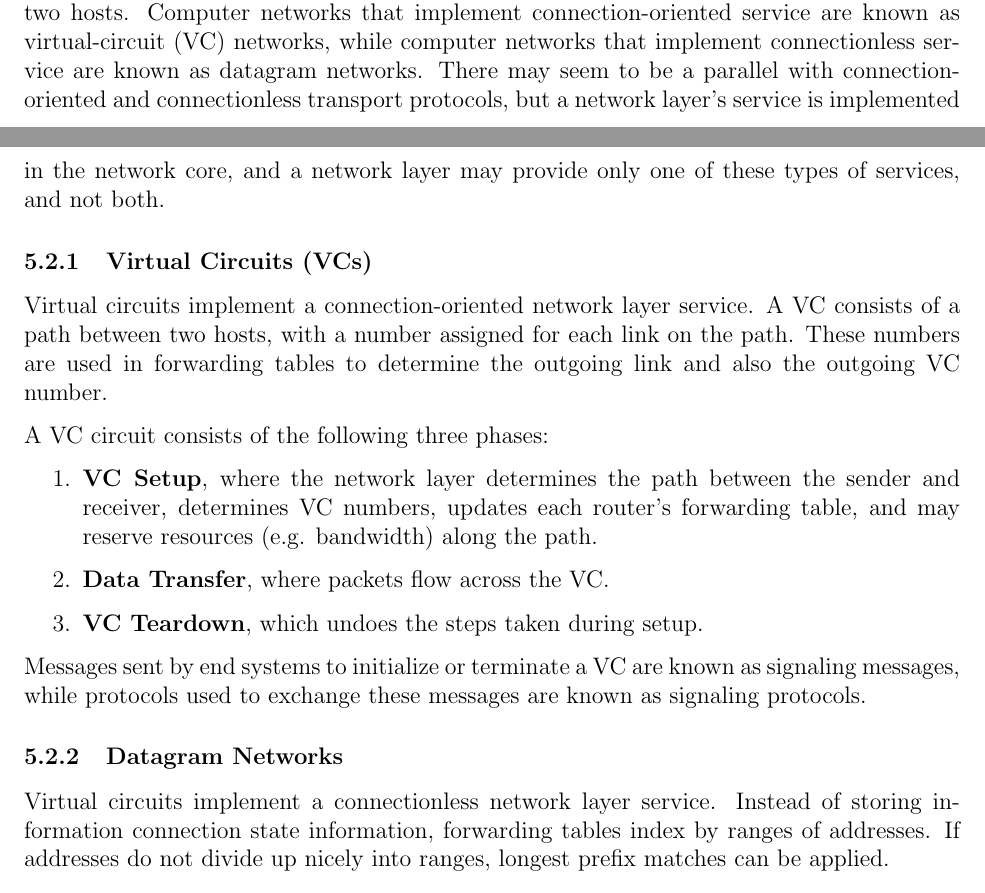
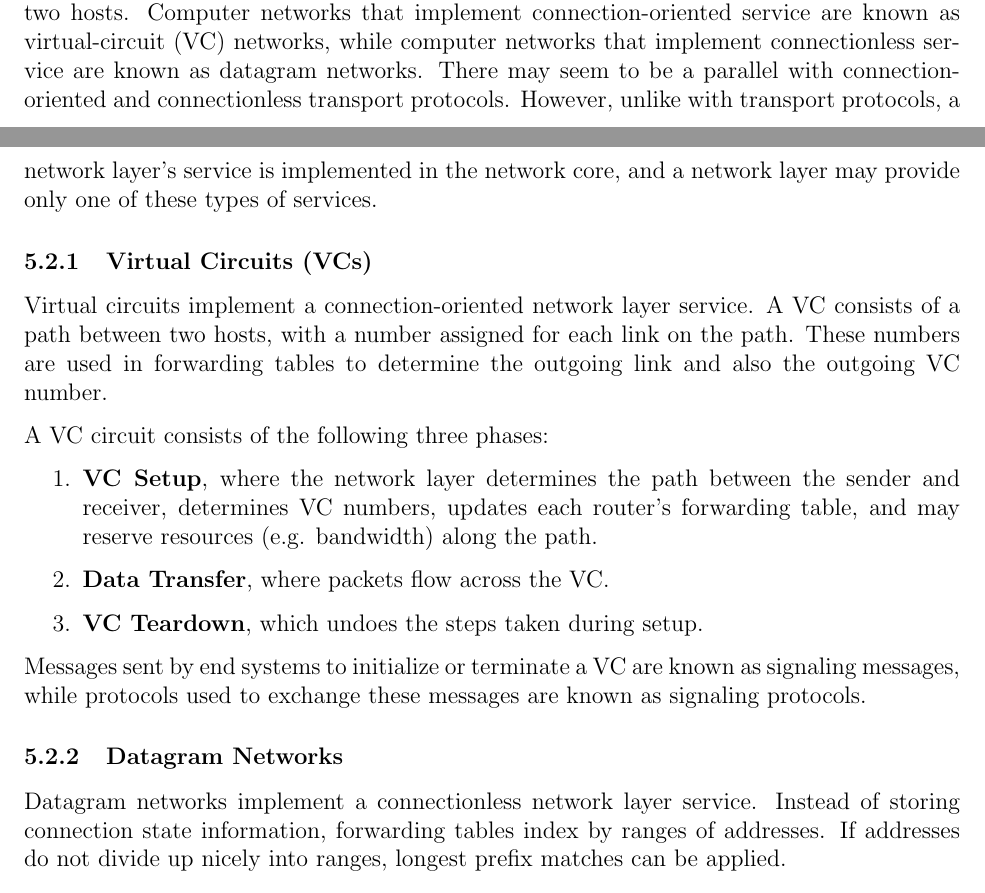
Before and after one commit to m-socha/ECE-358-Notes, a LaTeX document (notes.tex): two parts of pages 26 and 27 of 28, joined at a grey line, cut so that both start at the same text. Compiled offline with pdfLaTeX.

Commit message:
Corrections to Network Layer chapter

```diff
--- a/notes.tex
+++ b/notes.tex
@@ -687,9 +687,9 @@
     \subsection{Virtual Circuit and Datagram Networks}
       The network layer can either provide connection-oriented or connectionless service between two hosts. Computer networks that implement
       connection-oriented service are known as virtual-circuit (VC) networks, while computer networks that implement connectionless service
-      are known as datagram networks. There may seem to be a parallel with connection-oriented and connectionless transport protocols, but
-      a network layer's service is implemented in the network core, and a network layer may provide only one of these types of services, and
-      not both.
+      are known as datagram networks. There may seem to be a parallel with connection-oriented and connectionless transport protocols. However,
+      unlike with transport protocols, a network layer's service is implemented in the network core, and a network layer may provide only one of
+      these types of services.
 
       \subsubsection{Virtual Circuits (VCs)}
         Virtual circuits implement a connection-oriented network layer service. A VC consists of a path between two hosts, with a number assigned
@@ -707,7 +707,7 @@
         are known as signaling protocols.
 
       \subsubsection{Datagram Networks}
-        Virtual circuits implement a connectionless network layer service. Instead of storing information connection state information, forwarding tables
+        Datagram networks implement a connectionless network layer service. Instead of storing connection state information, forwarding tables
         index by ranges of addresses. If addresses do not divide up nicely into ranges, longest prefix matches can be applied.
 
       \subsubsection{VC vs Datagram Networks}
```
Also changed, not shown: notes.pdf, notes.tex (2 more changed lines).
